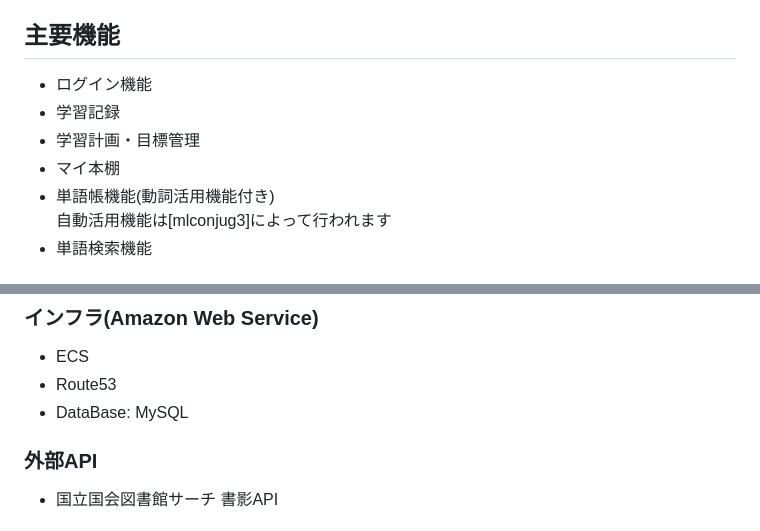
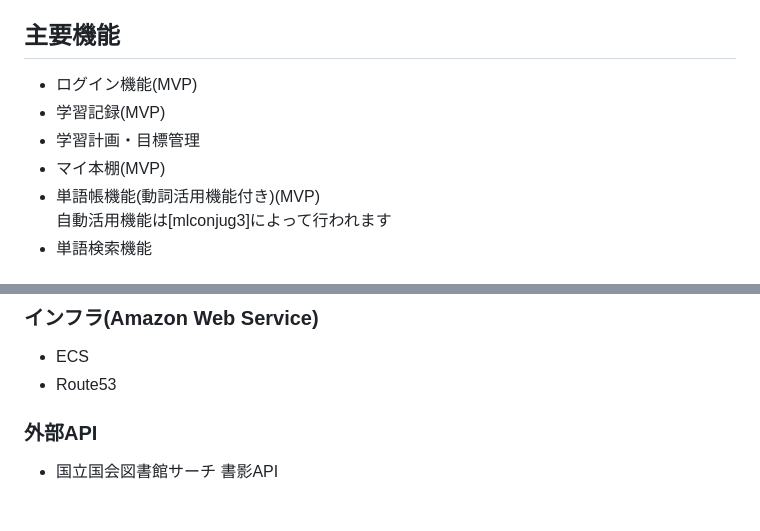
Before and after one commit to TaikiSakai/linGuardia, a Markdown page: README.md, 2 parts joined by grey strips. Drawn GitHub-style.

```diff
--- a/README.md
+++ b/README.md
@@ -44,11 +44,11 @@ langLogでは、ユーザーが登録した単語をフラッシュカード形
 
 
 ## 主要機能
-- ログイン機能
-- 学習記録
+- ログイン機能(MVP)
+- 学習記録(MVP)
 - 学習計画・目標管理
-- マイ本棚
-- 単語帳機能(動詞活用機能付き)
+- マイ本棚(MVP)
+- 単語帳機能(動詞活用機能付き)(MVP)
 自動活用機能は[mlconjug3]によって行われます
 - 単語検索機能
 
@@ -71,7 +71,6 @@ langLogでは、ユーザーが登録した単語をフラッシュカード形
 ### インフラ(Amazon Web Service)
 - ECS
 - Route53
-- DataBase: MySQL
 
 ### 外部API
 - 国立国会図書館サーチ 書影API
```
